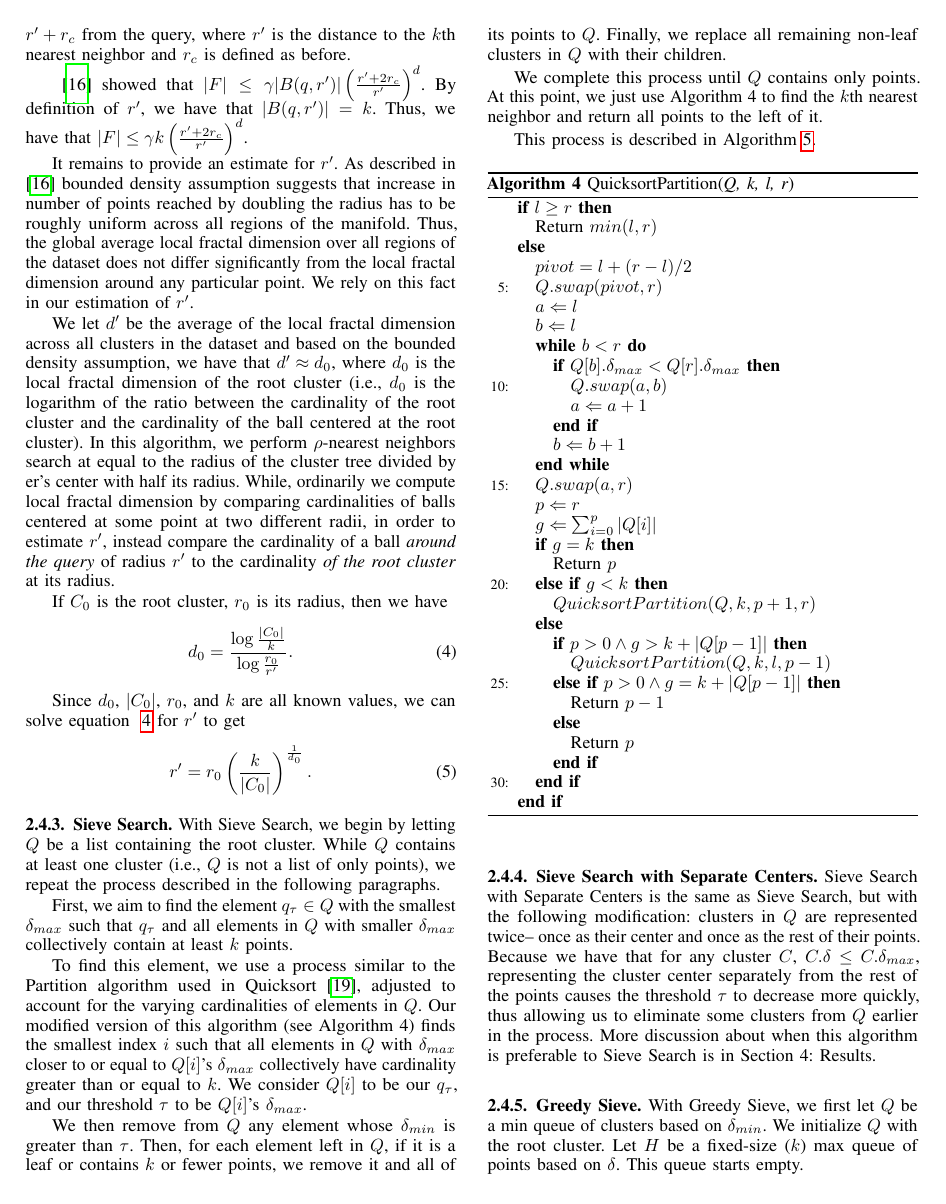
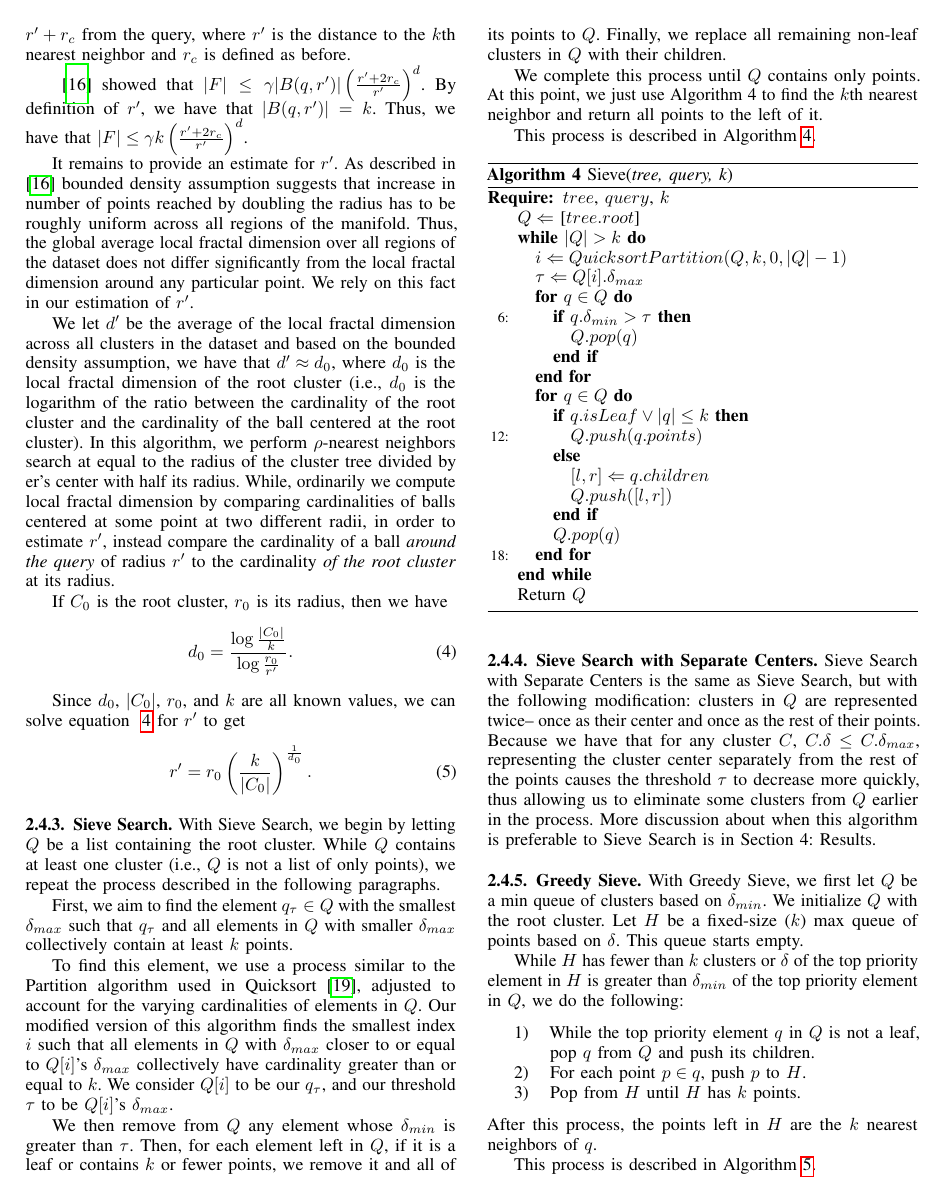
Before and after one commit to URI-ABD/cakes-paper, a LaTeX paper (paper.tex, which reads sections/2-methods.tex): page 6 of 10. Compiled offline with pdfLaTeX.

Commit message:
removed quicksort partition

```diff
--- a/sections/2-methods.tex
+++ b/sections/2-methods.tex
@@ -397,7 +397,7 @@ $q_{\tau}$ and all elements in $Q$ with smaller $\delta_{max}$ collectively cont
 
 To find this element,
 we use a process similar to the Partition algorithm used in Quicksort~\cite{10.1093/comjnl/5.1.10}, adjusted to account for the varying cardinalities of elements in $Q$.
-Our modified version of this algorithm (see Algorithm 4) finds the smallest index $i$ such
+Our modified version of this algorithm finds the smallest index $i$ such
 that all elements in $Q$ with $\delta_{max}$ closer to or equal to $Q[i]$'s $\delta_{max}$ collectively have cardinality greater
 than or equal to $k$. We consider $Q[i]$ to be our $q_{\tau}$, and our threshold
 $\tau$ to be $Q[i]$'s $\delta_{max}$.
@@ -411,44 +411,6 @@ just use Algorithm 4 to find the $k$th
 nearest neighbor and return all points to the left of it.
 
 This process is described in Algorithm~\ref{alg:sieve}.
-
-\begin{algorithm} % enter the algorithm environment
-    \caption{QuicksortPartition(\emph{Q, k, l, r})} % give the algorithm a caption
-    \label{alg:quicksort-partition} % and a label for \ref{} commands later in the document
-    \begin{algorithmic}[5] % enter the algorithmic environment
-        \IF{$l \geq r$}
-            \STATE Return $min(l, r)$
-        \ELSE
-            \STATE $pivot = l + (r - l) / 2$
-            \STATE $Q.swap(pivot, r)$
-            \STATE $a \Leftarrow l$
-            \STATE $b \Leftarrow l$
-            \WHILE {$b < r$}
-                \IF {$Q[b].\delta_{max} < Q[r].\delta_{max}$}
-                    \STATE $Q.swap(a, b)$
-                    \STATE $a \Leftarrow a + 1$
-                \ENDIF
-                \STATE $b \Leftarrow b + 1$
-            \ENDWHILE
-            \STATE $Q.swap(a, r)$
-            \STATE $p \Leftarrow r$
-            \STATE $g \Leftarrow \sum_{i=0}^{p} |Q[i]|$
-            \IF {$g = k$}
-                \STATE Return $p$
-            \ELSIF {$g < k$}
-                \STATE $QuicksortPartition(Q, k, p + 1, r)$
-            \ELSE
-                \IF {$p > 0 \land g > k + |Q[p - 1]|$}
-                    \STATE $QuicksortPartition(Q, k, l, p - 1)$
-                \ELSIF {$p > 0 \land g = k + |Q[p - 1]|$}
-                    \STATE Return $p - 1$
-                \ELSE
-                    \STATE Return $p$
-                \ENDIF
-            \ENDIF
-        \ENDIF
-    \end{algorithmic}
-    \end{algorithm}
 
 \begin{algorithm} % enter the algorithm environment
     \caption{Sieve(\emph{tree, query, k})} % give the algorithm a caption
```
Also changed, not shown: sections/3-datasets.tex (+0 -5 lines), sections/4-results.tex (+0 -14 lines), sections/2-methods.tex (2 more changed lines).
